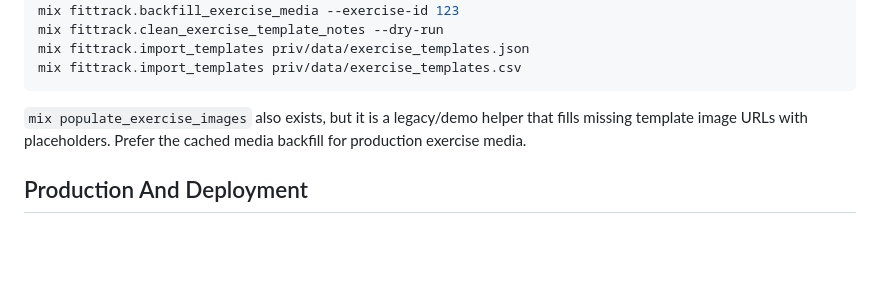
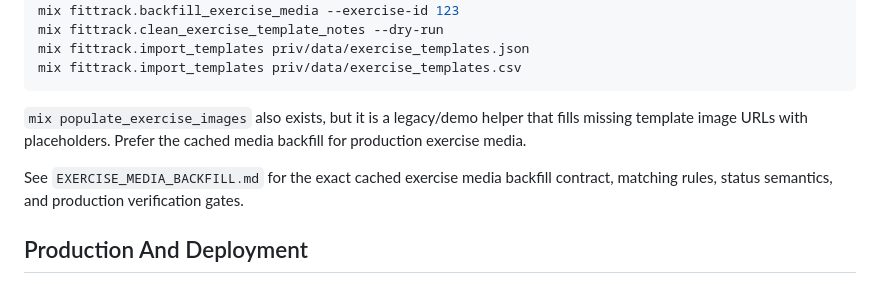
Before and after one commit to Ryner88/fittrack, a Markdown page: README.md, the part around the change. Drawn GitHub-style; blank space fills up the shorter version.

Commit message:
Document exercise media backfill contract

```diff
--- a/README.md
+++ b/README.md
@@ -84,6 +84,9 @@ mix fittrack.import_templates priv/data/exercise_templates.csv
 
 `mix populate_exercise_images` also exists, but it is a legacy/demo helper that fills missing template image URLs with placeholders. Prefer the cached media backfill for production exercise media.
 
+See `EXERCISE_MEDIA_BACKFILL.md` for the exact cached exercise media backfill
+contract, matching rules, status semantics, and production verification gates.
+
 ## Production And Deployment
 
 `deploy.sh` is the operational deployment script. It pulls `main`, refuses to deploy from a dirty working tree, loads `fittrack.env`, fetches production dependencies, compiles, runs migrations, deploys assets, creates the release, restarts via `_build/prod/rel/fittrack/bin/fittrack restart`, and verifies the local endpoint.
```
Also changed, not shown: EXERCISE_MEDIA_BACKFILL.md (added, +319 -0 lines).
